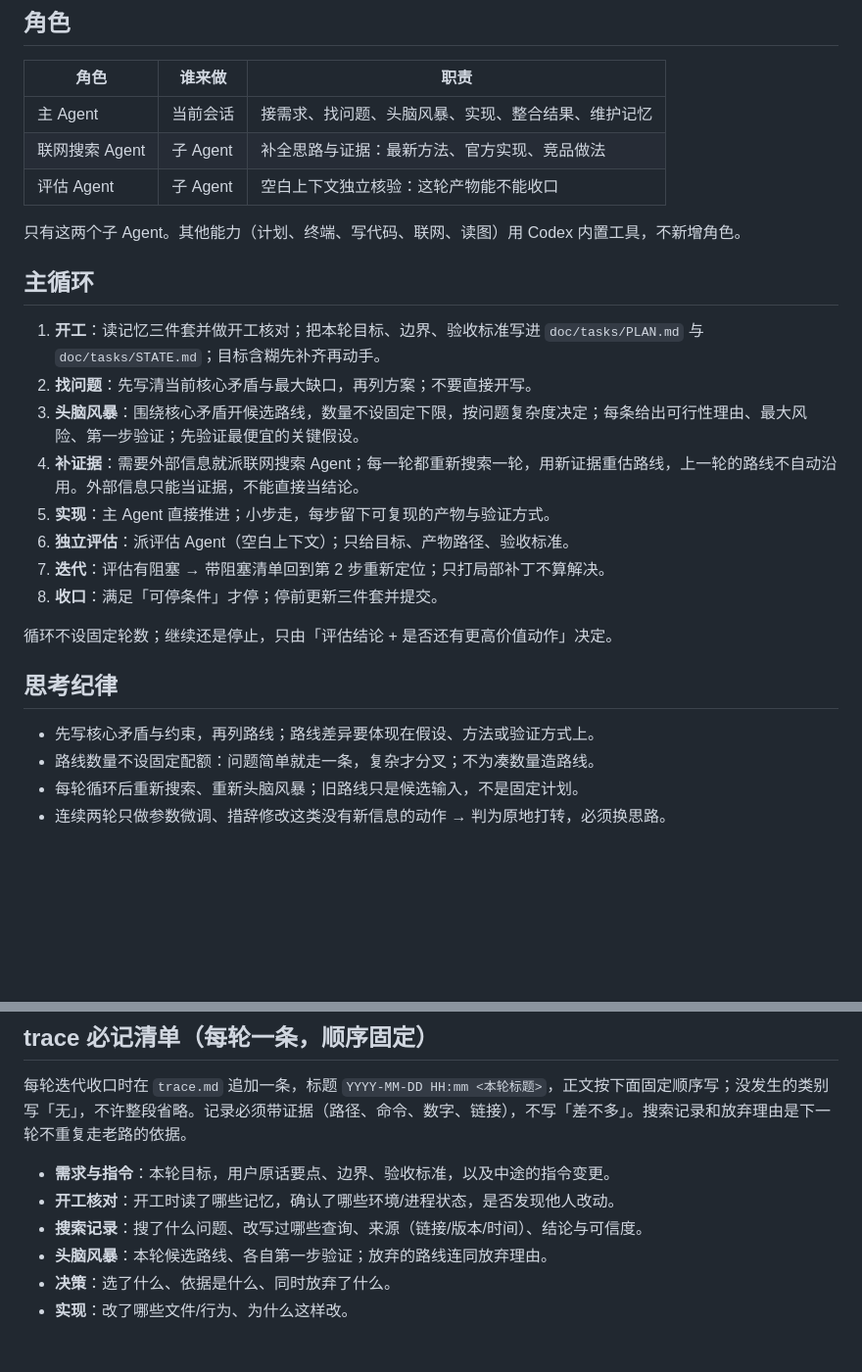
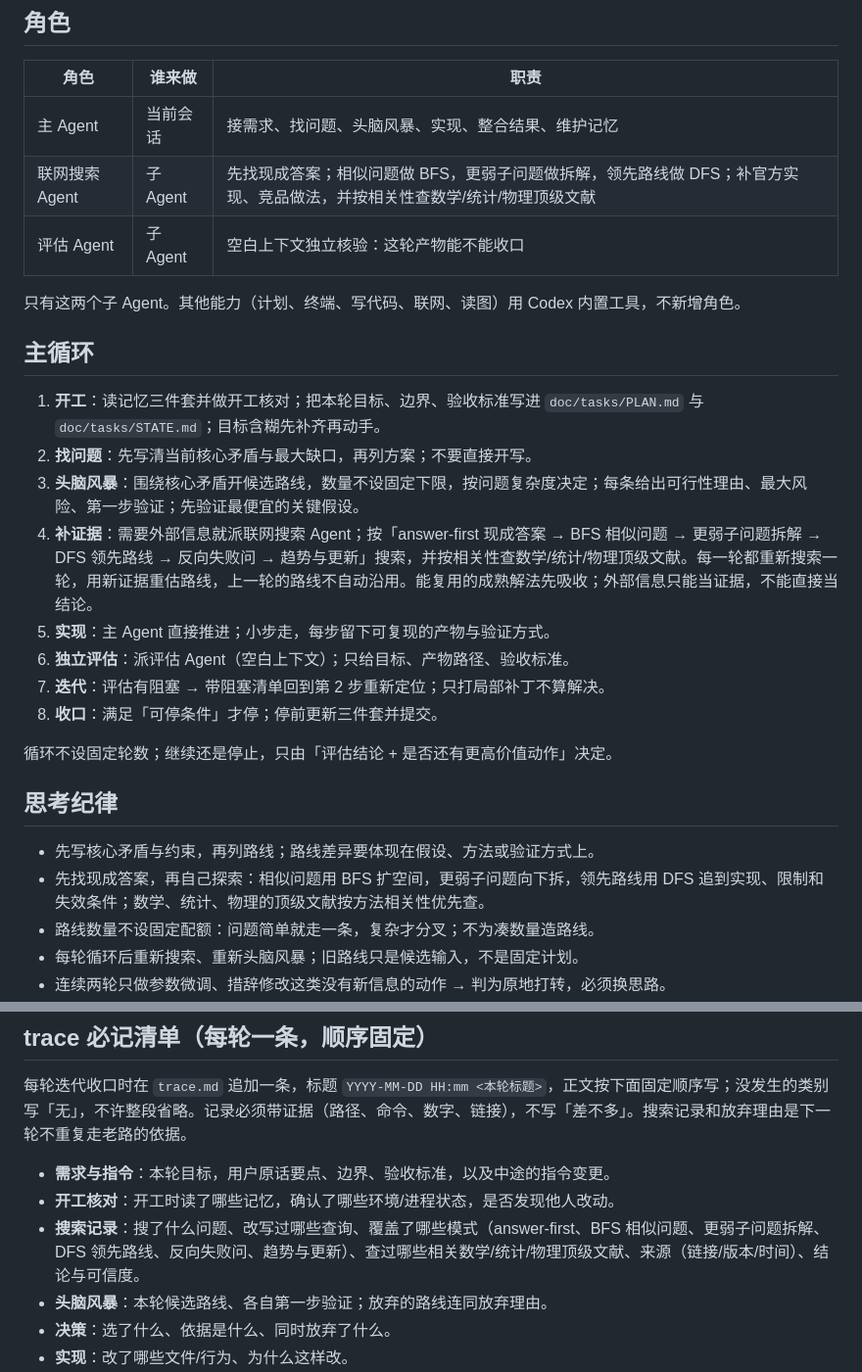
Before and after one commit to ztxtech/light-rsi, a Markdown page: AGENTS.md, 2 parts joined by grey strips. Shown at 98% size. Rendered like a GitHub page; blank space fills up the shorter version.

Commit message:
feat: 主循环接入现成答案优先的搜索节奏

```diff
--- a/AGENTS.md
+++ b/AGENTS.md
@@ -8,7 +8,7 @@
 | 角色 | 谁来做 | 职责 |
 | --- | --- | --- |
 | 主 Agent | 当前会话 | 接需求、找问题、头脑风暴、实现、整合结果、维护记忆 |
-| 联网搜索 Agent | 子 Agent | 补全思路与证据：最新方法、官方实现、竞品做法 |
+| 联网搜索 Agent | 子 Agent | 先找现成答案；相似问题做 BFS，更弱子问题做拆解，领先路线做 DFS；补官方实现、竞品做法，并按相关性查数学/统计/物理顶级文献 |
 | 评估 Agent | 子 Agent | 空白上下文独立核验：这轮产物能不能收口 |
 
 只有这两个子 Agent。其他能力（计划、终端、写代码、联网、读图）用 Codex 内置工具，不新增角色。
@@ -18,7 +18,7 @@
 1. **开工**：读记忆三件套并做开工核对；把本轮目标、边界、验收标准写进 `doc/tasks/PLAN.md` 与 `doc/tasks/STATE.md`；目标含糊先补齐再动手。
 2. **找问题**：先写清当前核心矛盾与最大缺口，再列方案；不要直接开写。
 3. **头脑风暴**：围绕核心矛盾开候选路线，数量不设固定下限，按问题复杂度决定；每条给出可行性理由、最大风险、第一步验证；先验证最便宜的关键假设。
-4. **补证据**：需要外部信息就派联网搜索 Agent；每一轮都重新搜索一轮，用新证据重估路线，上一轮的路线不自动沿用。外部信息只能当证据，不能直接当结论。
+4. **补证据**：需要外部信息就派联网搜索 Agent；按「answer-first 现成答案 → BFS 相似问题 → 更弱子问题拆解 → DFS 领先路线 → 反向失败问 → 趋势与更新」搜索，并按相关性查数学/统计/物理顶级文献。每一轮都重新搜索一轮，用新证据重估路线，上一轮的路线不自动沿用。能复用的成熟解法先吸收；外部信息只能当证据，不能直接当结论。
 5. **实现**：主 Agent 直接推进；小步走，每步留下可复现的产物与验证方式。
 6. **独立评估**：派评估 Agent（空白上下文）；只给目标、产物路径、验收标准。
 7. **迭代**：评估有阻塞 → 带阻塞清单回到第 2 步重新定位；只打局部补丁不算解决。
@@ -29,6 +29,7 @@
 ## 思考纪律
 
 - 先写核心矛盾与约束，再列路线；路线差异要体现在假设、方法或验证方式上。
+- 先找现成答案，再自己探索：相似问题用 BFS 扩空间，更弱子问题向下拆，领先路线用 DFS 追到实现、限制和失效条件；数学、统计、物理的顶级文献按方法相关性优先查。
 - 路线数量不设固定配额：问题简单就走一条，复杂才分叉；不为凑数量造路线。
 - 每轮循环后重新搜索、重新头脑风暴；旧路线只是候选输入，不是固定计划。
 - 连续两轮只做参数微调、措辞修改这类没有新信息的动作 → 判为原地打转，必须换思路。
@@ -53,7 +54,7 @@
 
 - **需求与指令**：本轮目标，用户原话要点、边界、验收标准，以及中途的指令变更。
 - **开工核对**：开工时读了哪些记忆，确认了哪些环境/进程状态，是否发现他人改动。
-- **搜索记录**：搜了什么问题、改写过哪些查询、来源（链接/版本/时间）、结论与可信度。
+- **搜索记录**：搜了什么问题、改写过哪些查询、覆盖了哪些模式（answer-first、BFS 相似问题、更弱子问题拆解、DFS 领先路线、反向失败问、趋势与更新）、查过哪些相关数学/统计/物理顶级文献、来源（链接/版本/时间）、结论与可信度。
 - **头脑风暴**：本轮候选路线、各自第一步验证；放弃的路线连同放弃理由。
 - **决策**：选了什么、依据是什么、同时放弃了什么。
 - **实现**：改了哪些文件/行为、为什么这样改。
```
